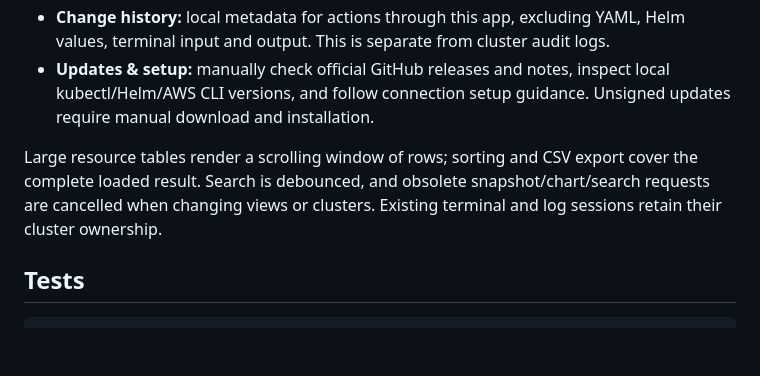
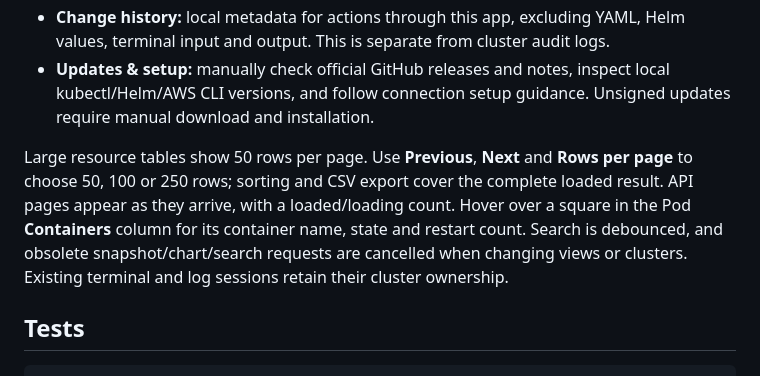
Before and after one commit to djohn99/el-d90, a Markdown page: README.md, the part around the change. GitHub-like rendering; blank space fills up the shorter version.

Commit message:
docs: align resource table guidance with 0.5.6 pagination

```diff
--- a/README.md
+++ b/README.md
@@ -195,7 +195,7 @@ Namespace checkboxes update the current view immediately and keep the picker ope
 - **Change history:** local metadata for actions through this app, excluding YAML, Helm values, terminal input and output. This is separate from cluster audit logs.
 - **Updates & setup:** manually check official GitHub releases and notes, inspect local kubectl/Helm/AWS CLI versions, and follow connection setup guidance. Unsigned updates require manual download and installation.
 
-Large resource tables render a scrolling window of rows; sorting and CSV export cover the complete loaded result. Search is debounced, and obsolete snapshot/chart/search requests are cancelled when changing views or clusters. Existing terminal and log sessions retain their cluster ownership.
+Large resource tables show 50 rows per page. Use **Previous**, **Next** and **Rows per page** to choose 50, 100 or 250 rows; sorting and CSV export cover the complete loaded result. API pages appear as they arrive, with a loaded/loading count. Hover over a square in the Pod **Containers** column for its container name, state and restart count. Search is debounced, and obsolete snapshot/chart/search requests are cancelled when changing views or clusters. Existing terminal and log sessions retain their cluster ownership.
 
 ## Tests
 
```
